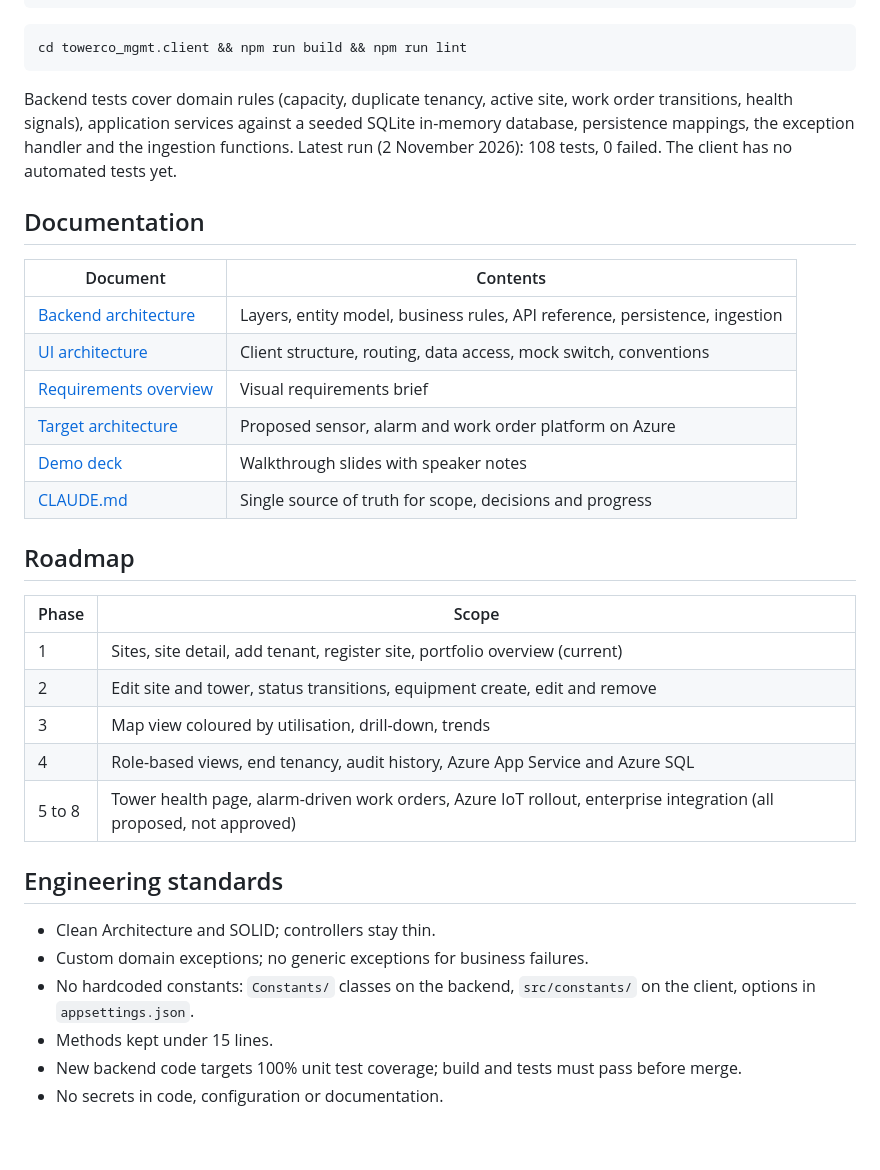
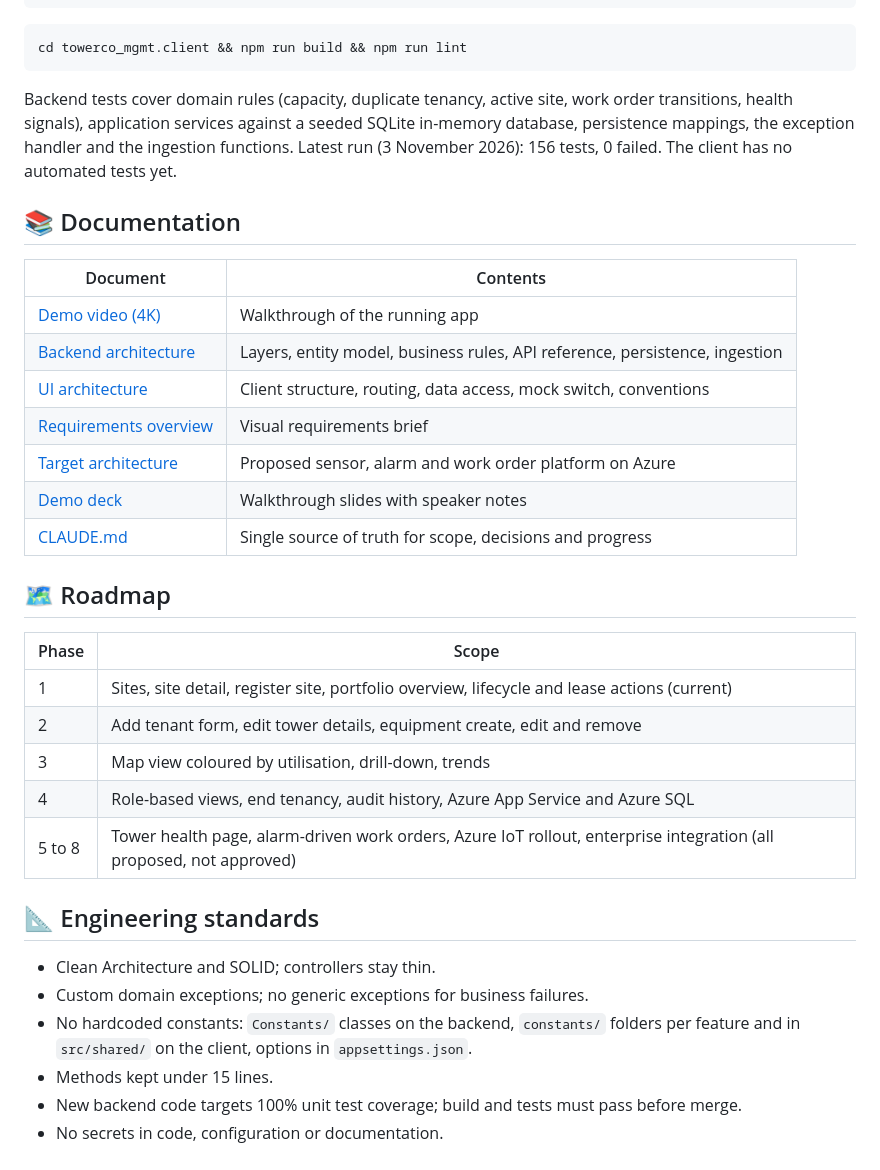
Before and after one commit to prasanna-allu-dev/TowerCo_Mgmt, a Markdown page: README.md, the part around one of its changes. Rendered like a GitHub page; blank space fills up the shorter version.

````diff
--- a/README.md
+++ b/README.md
@@ -446,12 +481,13 @@ dotnet test TowerCo_Mgmt.slnx
 cd towerco_mgmt.client && npm run build && npm run lint
 ```
 
-Backend tests cover domain rules (capacity, duplicate tenancy, active site, work order transitions, health signals), application services against a seeded SQLite in-memory database, persistence mappings, the exception handler and the ingestion functions. Latest run (2 November 2026): 108 tests, 0 failed. The client has no automated tests yet.
+Backend tests cover domain rules (capacity, duplicate tenancy, active site, work order transitions, health signals), application services against a seeded SQLite in-memory database, persistence mappings, the exception handler and the ingestion functions. Latest run (3 November 2026): 156 tests, 0 failed. The client has no automated tests yet.
 
-## Documentation
+## 📚 Documentation
 
 | Document | Contents |
 |----------|----------|
+| [Demo video (4K)](docs/media/2026-11-03_09-29-19_towerco-demo-4k.mp4) | Walkthrough of the running app |
 | [Backend architecture](docs/architecture/2026-11-02_19-06-37_backend-architecture.md) | Layers, entity model, business rules, API reference, persistence, ingestion |
 | [UI architecture](docs/architecture/2026-11-02_19-06-37_ui-architecture.md) | Client structure, routing, data access, mock switch, conventions |
 | [Requirements overview](docs/2026-11-02_12-08-38_requirements-overview.html) | Visual requirements brief |
@@ -459,21 +495,21 @@ Backend tests cover domain rules (capacity, duplicate tenancy, active site, work
 | [Demo deck](docs/2026-11-02_12-48-28_towerco-demo-deck.html) | Walkthrough slides with speaker notes |
 | [CLAUDE.md](CLAUDE.md) | Single source of truth for scope, decisions and progress |
 
-## Roadmap
+## 🗺️ Roadmap
 
 | Phase | Scope |
 |-------|-------|
-| 1 | Sites, site detail, add tenant, register site, portfolio overview (current) |
-| 2 | Edit site and tower, status transitions, equipment create, edit and remove |
+| 1 | Sites, site detail, register site, portfolio overview, lifecycle and lease actions (current) |
+| 2 | Add tenant form, edit tower details, equipment create, edit and remove |
 | 3 | Map view coloured by utilisation, drill-down, trends |
 | 4 | Role-based views, end tenancy, audit history, Azure App Service and Azure SQL |
 | 5 to 8 | Tower health page, alarm-driven work orders, Azure IoT rollout, enterprise integration (all proposed, not approved) |
 
-## Engineering standards
+## 📐 Engineering standards
 
 - Clean Architecture and SOLID; controllers stay thin.
 - Custom domain exceptions; no generic exceptions for business failures.
-- No hardcoded constants: `Constants/` classes on the backend, `src/constants/` on the client, options in `appsettings.json`.
+- No hardcoded constants: `Constants/` classes on the backend, `constants/` folders per feature and in `src/shared/` on the client, options in `appsettings.json`.
 - Methods kept under 15 lines.
 - New backend code targets 100% unit test coverage; build and tests must pass before merge.
 - No secrets in code, configuration or documentation.
````
Also changed, not shown: other parts of README.md (+104 -69 lines), docs/media/2026-11-03_09-29-19_towerco-demo-poster.png (added), 1 other file.
